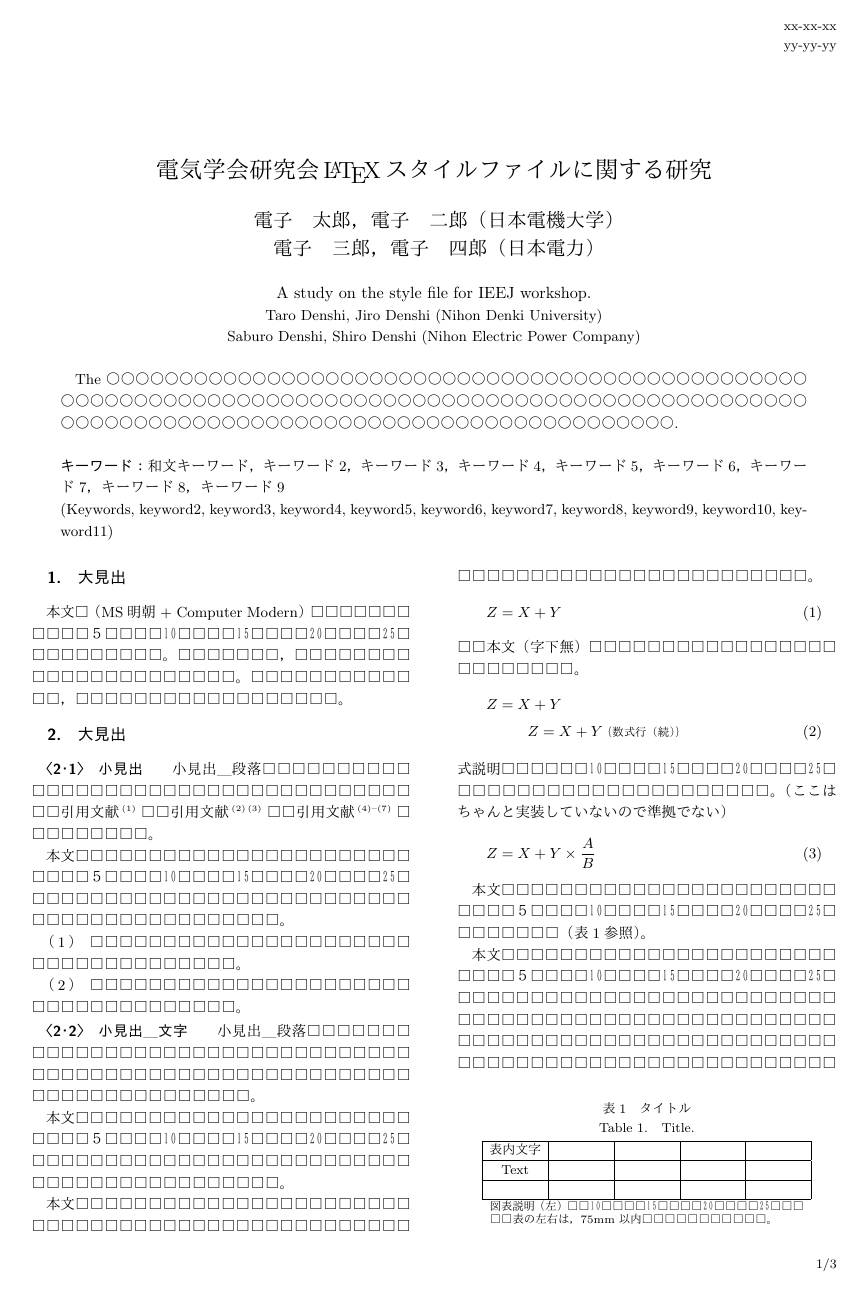
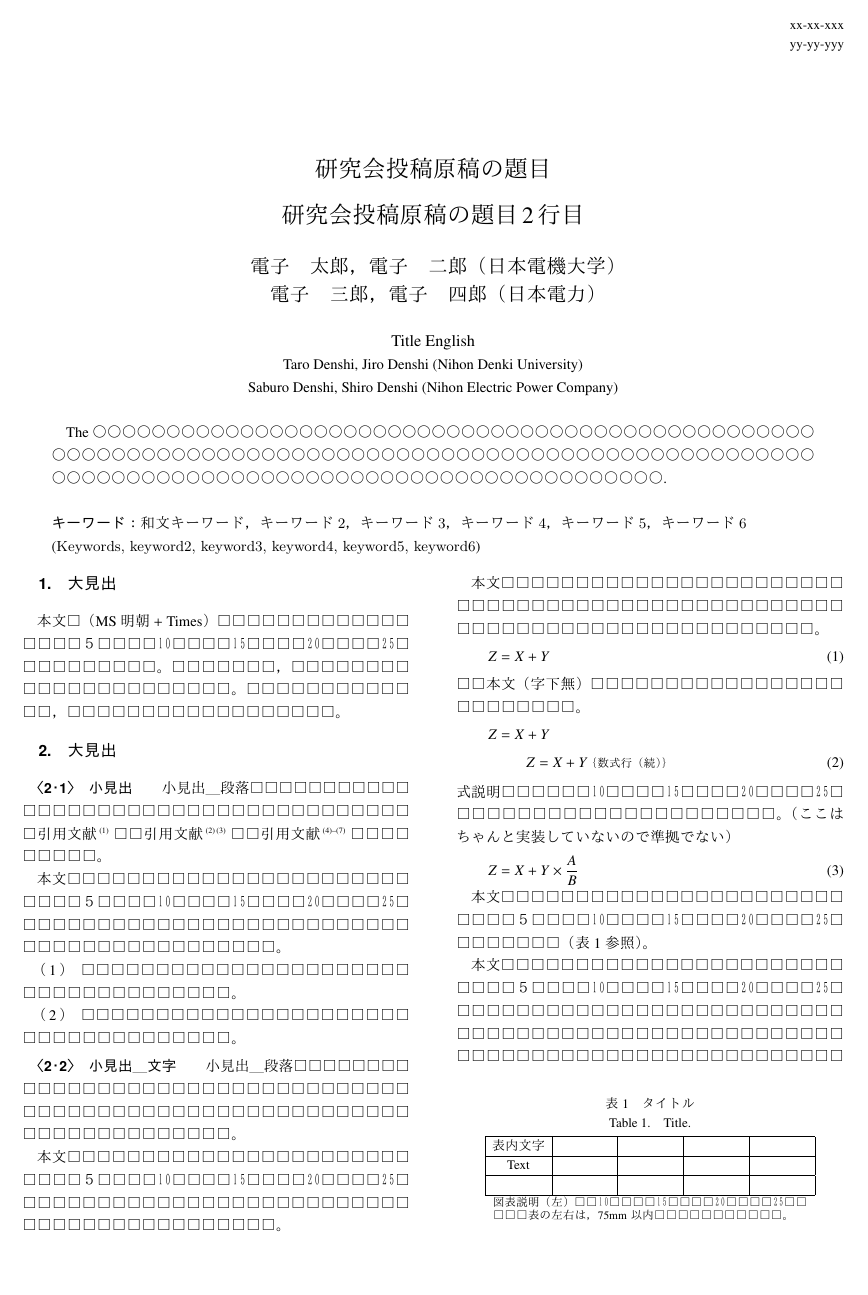
Before and after one commit to threegirls89/IEEJWorkshopUnofficialClass, a LaTeX problem sheet (ieejtec2example.tex, which reads ieej-tec2.cls): page 1 of 3. The pictures show the PDF file ieejtec2example.pdf that the author committed with the source.

Commit message:
版面，文字の行送り，グルーを公式wordに合わせる

```diff
--- a/ieej-tec2.cls
+++ b/ieej-tec2.cls
@@ -17,6 +17,9 @@
 %[2014/09/07 v2.0, modified by C.Muto by using Okumura's `jsarticle.cls']
 %  [2005/11/07 v1.0 for ieej-tec]
 
+% 84mmに26文字入れるので，1文字あたり9.1924ptの幅
+\kanjiskip=0.1924pt plus 0.4pt minus 0.5pt
+
 \newif\if@NTT
 \@ifundefined{kanjiskip}{\@NTTtrue
  \let\kanjiskip=\jintercharskip
@@ -49,7 +52,7 @@
 \@ieejbibstyletrue
 \DeclareOption{latexbibstyle}{\@ieejbibstylefalse}
 \newif\if@pagenumber
-\@pagenumbertrue
+\@pagenumberfalse
 \DeclareOption{nopagenumber}{\@pagenumberfalse}
 %
 %
@@ -71,6 +74,7 @@
 \setlength\paperheight {297mm}%
 \setlength\paperwidth  {210mm}%
 \renewcommand{\@ptsize}{0}
+\tombowfalse
 \DeclareOption{tombow}{%
   \tombowtrue \tombowdatetrue
   \setlength{\@tombowwidth}{.1\p@}%
@@ -282,9 +286,9 @@
 
 \newcommand{\scriptsize}{\@setfontsize\scriptsize\@viipt\@viiipt}
 \newcommand{\tiny}{\@setfontsize\tiny\@vpt\@vipt}
-\newcommand{\large}{\@setfontsize\large\@xiipt{17}}
-\newcommand{\Large}{\@setfontsize\Large\@xivpt{36\@Q}}
-\newcommand{\LARGE}{\@setfontsize\LARGE\@xviipt{25}}
+\newcommand{\large}{\@setfontsize\large\@xiipt{17}}% jauthorentry
+\newcommand{\Large}{\@setfontsize\Large\@xivpt{28}}% jtitle
+\newcommand{\LARGE}{\@setfontsize\LARGE\@xviipt{25}}% not using
 \newcommand{\huge}{\@setfontsize\huge\@xxpt{28}}
 \newcommand{\Huge}{\@setfontsize\Huge\@xxvpt{33}}
 
@@ -299,19 +303,10 @@
 \@tempdima52zw
 \textwidth\@tempdima
 \advance \textwidth 10mm
+\textwidth178mm
 \@settopoint\textwidth
-\if@english
- \textheight 59\Cvs
- \advance \textheight \topskip
- %\advance \textheight 0mm
-\else
- \textheight 49\Cvs
- \advance \textheight \topskip
- \advance \textheight .3mm % limit .3mm
-\fi
-\@settopoint\textheight
-\topmargin\z@
-\@settopoint\topmargin
+\textheight 232mm
+\topmargin 40mm
 \setlength\marginparsep{10\p@}
 \setlength\marginparpush{5\p@}
 
@@ -333,12 +328,12 @@
  \evensidemargin\oddsidemargin
  \@settopoint\evensidemargin
 \else
- \topmargin \z@
- \@settopoint\topmargin
- \oddsidemargin\z@
- \@settopoint\oddsidemargin
+ \advance \topmargin -1in
+ \@tempdima \paperwidth
+ \advance \@tempdima -\textwidth
+ \oddsidemargin 0.5\@tempdima
+ \advance \oddsidemargin -1in
  \evensidemargin\z@
- \@settopoint\evensidemargin
 \fi
 
 \marginparwidth 10mm
@@ -785,9 +774,7 @@
   \global\let\@maketitle\relax
   \global\let\@makeenglishtitle\relax
   \global\let\@jtitle\relax
-  \global\let\@jsubtitle\relax
   \global\let\@etitle\relax
-  \global\let\@esubtitle\relax
   \global\let\@authorlist\relax
   \global\let\affiliate\relax
   \global\let\@outputJauthorlist\relax
@@ -805,12 +792,6 @@
    \centering
    \@jtitle\par
   }%
-  \ifx\@jsubtitle\empty\else
-   \vskip.5\Cvs
-   {\large\centering
-    \@jsubtitle\par
-   }%
-  \fi
   \vskip\Cvs
   \if@english
    \vskip.5\Cvs
@@ -823,11 +804,6 @@
    {\normalsize\normalfont
     \centering \@etitle\par
    }%
-   \ifx\@esubtitle\empty\else
-    \vskip.5\Cvs
-    {\small\normalfont
-     \centering \@esubtitle}\par
-   \fi
   \fi
   {\small\normalfont
    \centering
@@ -854,6 +830,7 @@
 
  }%
   %%
+\if0
   \@tempdima \ht\@tempboxa
   \advance \@tempdima \dp\@tempboxa
   \@tempdimb \@tempdima
@@ -876,6 +853,8 @@
     \leavevmode\box\@tempboxa
    \vss}%
   }\par
+\fi
+  \box\@tempboxa
   \vspace{\belowtitlesep}%
 }
 
@@ -1799,8 +1756,4 @@
 \sloppy
 \@mparswitchfalse
 %
-%%%% 文書にハードコーディングされていたのを移設
-\hoffset=-1.0in% 左へ 1.0インチ版面全体を移動
-\voffset=-1.0in% 上へ 1.0インチ版面全体を移動
-%
 \endinput
--- a/ieejtec2example.tex
+++ b/ieejtec2example.tex
@@ -8,9 +15,9 @@
 %
 % 日本語タイトル
-\jtitle{電気学会研究会\LaTeX{}スタイルファイルに関する研究}
+\jtitle{研究会投稿原稿の題目 \par 研究会投稿原稿の題目2行目}
 %
 % 英語タイトル
-\etitle{A study on the style file for IEEJ workshop.}
+\etitle{Title English}
 %
 % 著者リスト
 \authorlist{%
@@ -34,12 +41,12 @@
 %
 % 和文キーワード
 \begin{jkeyword}
-和文キーワード，キーワード2，キーワード3，キーワード4，キーワード5，キーワード6，キーワード7，キーワード8，キーワード9
+和文キーワード，キーワード2，キーワード3，キーワード4，キーワード5，キーワード6
 \end{jkeyword}
 %
 %英文キーワード。
 \begin{ekeyword}
-Keywords, keyword2, keyword3, keyword4, keyword5, keyword6, keyword7, keyword8, keyword9, keyword10, keyword11
+Keywords, keyword2, keyword3, keyword4, keyword5, keyword6
 \end{ekeyword}
 %
 % 参照いろいろ（ieej-tec2の内容から外れると思うので直接書き。要望あればieej-tec2.clsに移します）
@@ -63,7 +70,7 @@ The ○○○○○○○○○○○○○○○○○○○○○○○○○
 %%%%%%%%%%%%%%%% ここから本文 %%%%%%%%%%%%%%%%
 %
 \section{大見出}
-本文□（MS明朝 $+$ Computer Modern）□□□□□□□
+本文□（MS明朝 $+$ Times）□□□□□□□□□□□□□
 □□□□５□□□□\scalebox{0.5}[1]{１}\scalebox{0.5}[1]{０}□□□□\scalebox{0.5}[1]{１}\scalebox{0.5}[1]{５}□□□□\scalebox{0.5}[1]{２}\scalebox{0.5}[1]{０}□□□□\scalebox{0.5}[1]{２}\scalebox{0.5}[1]{５}□
 □□□□□□□□□。
 □□□□□□□，□□□□□□□□□□□□□□□□□□□□□□。
```
Also changed, not shown: ieejtec2example.pdf, ieej-tec2.cls (54 more changed lines), ieejtec2example.tex (13 more changed lines).
